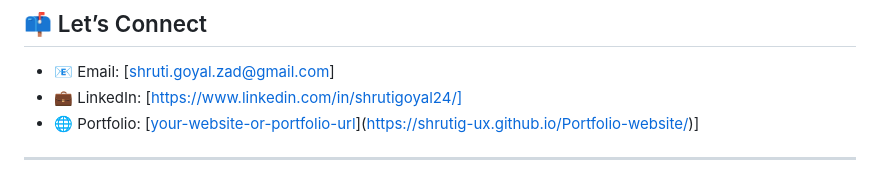
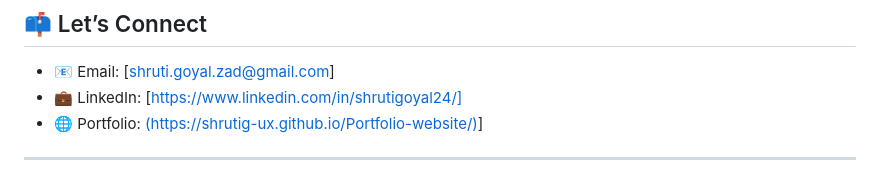
Before and after one commit to shrutiebony/Portfolio-website, a Markdown page: README.md, the part around the change. GitHub-like rendering.

```diff
--- a/README.md
+++ b/README.md
@@ -65,6 +65,6 @@ For me, **novelty is the foundation** — it fuels me to grow, build, and delive
 ## 📫 Let’s Connect
 - 📧 Email: [shruti.goyal.zad@gmail.com]
 - 💼 LinkedIn: [https://www.linkedin.com/in/shrutigoyal24/]
-- 🌐 Portfolio: [[your-website-or-portfolio-url](https://shrutig-ux.github.io/Portfolio-website/)](https://shrutig-ux.github.io/Portfolio-website/)]
+- 🌐 Portfolio: [(https://shrutig-ux.github.io/Portfolio-website/)](https://shrutig-ux.github.io/Portfolio-website/)]
 
 ---
```
